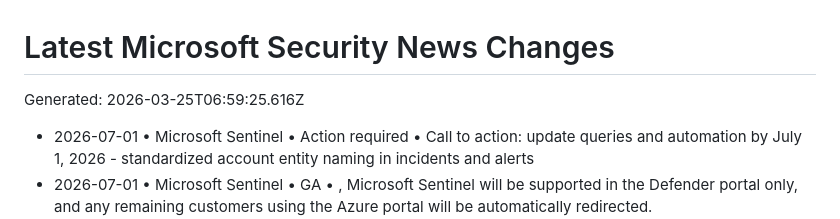
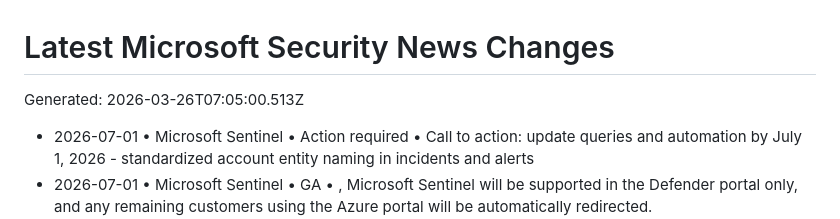
Before and after one commit to vstoms/microsoft-security-news-dashboard, a Markdown page: data/normalized/CHANGELOG.md, the part around the change. Drawn GitHub-style.

Commit message:
chore: refresh Microsoft security news

```diff
--- a/data/normalized/CHANGELOG.md
+++ b/data/normalized/CHANGELOG.md
@@ -1,6 +1,6 @@
 # Latest Microsoft Security News Changes
 
-Generated: 2026-03-25T06:59:25.616Z
+Generated: 2026-03-26T07:05:00.513Z
 
 - 2026-07-01 • Microsoft Sentinel • Action required • Call to action: update queries and automation by July 1, 2026 - standardized account entity naming in incidents and alerts
 - 2026-07-01 • Microsoft Sentinel • GA • , Microsoft Sentinel will be supported in the Defender portal only, and any remaining customers using the Azure portal will be automatically redirected.
```
